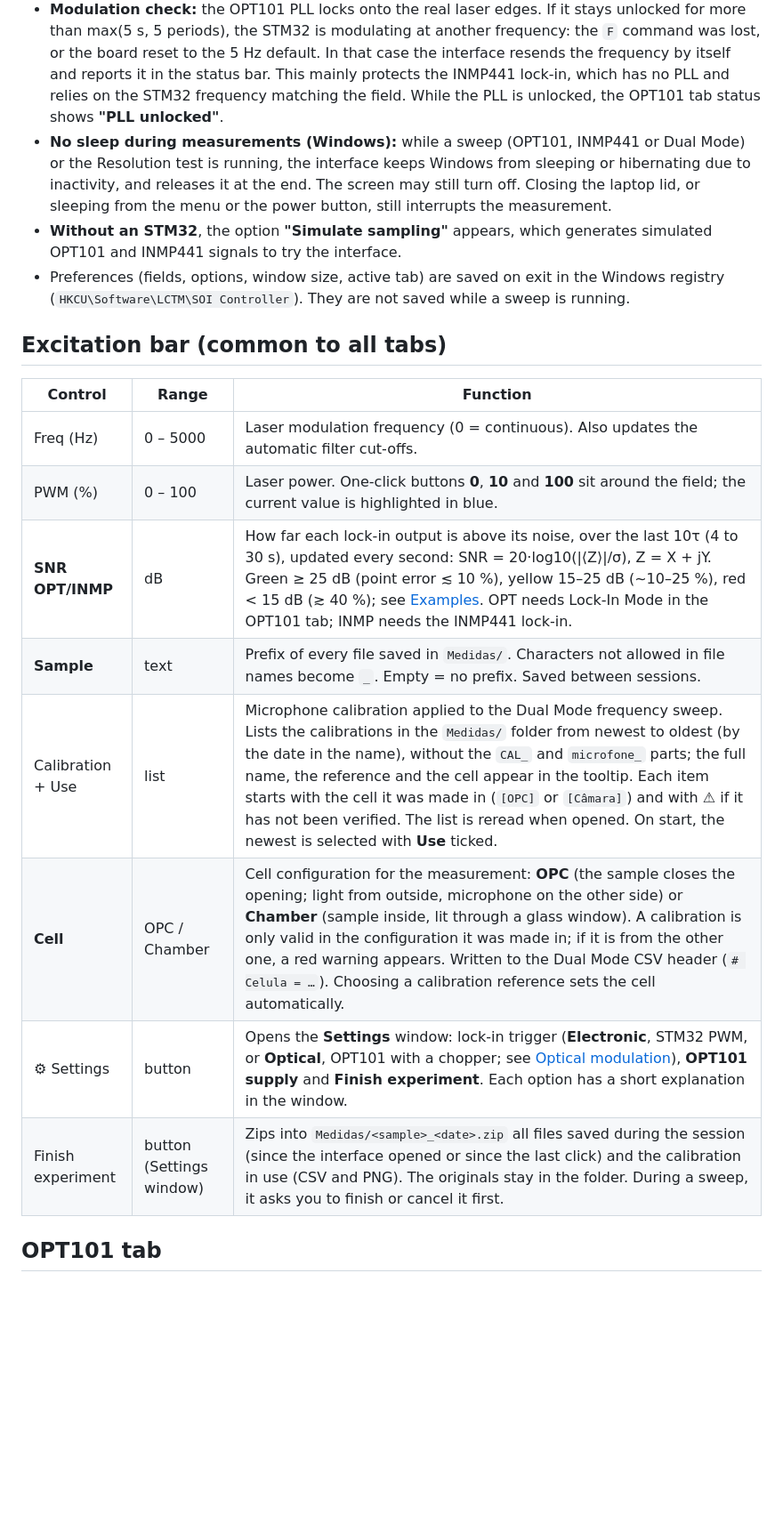
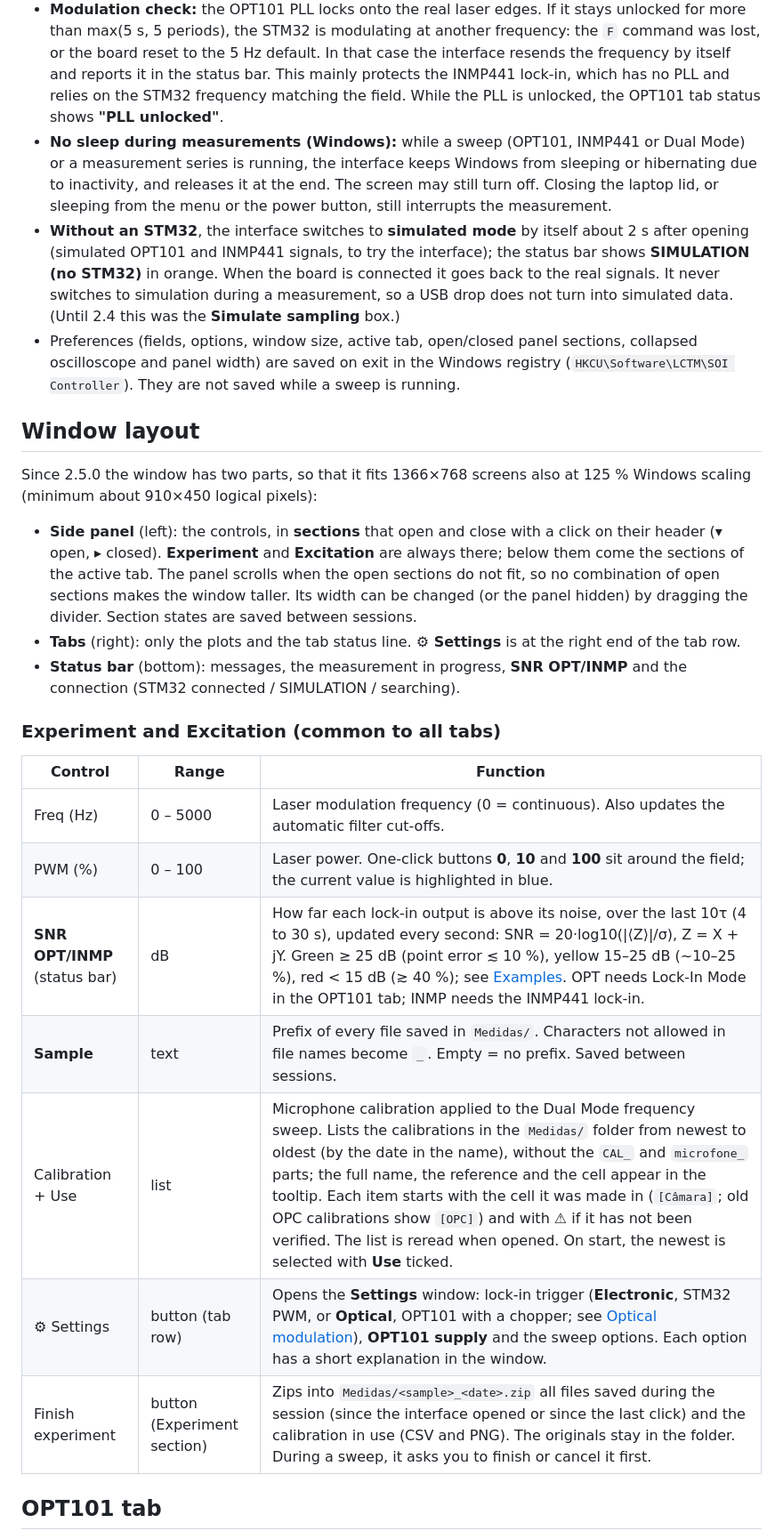
Before and after one commit to mbelancon/SOI, a Markdown page: docs/04_Interface.md, the part around one of its changes. Shown at 89% size. GitHub-like rendering; blank space fills up the shorter version.

```diff
--- a/docs/04_Interface.md
+++ b/docs/04_Interface.md
@@ -43,22 +43,34 @@ The spec ([`packaging/soi_controller.spec`](../packaging/soi_controller.spec)) l
 - If the connection drops, the interface **tries to reconnect every 3 s** and resends the current frequency and PWM.
 - Serial reading runs in a separate thread (or process): no byte is lost if the interface lags.
 - **Modulation check:** the OPT101 PLL locks onto the real laser edges. If it stays unlocked for more than max(5 s, 5 periods), the STM32 is modulating at another frequency: the `F` command was lost, or the board reset to the 5 Hz default. In that case the interface resends the frequency by itself and reports it in the status bar. This mainly protects the INMP441 lock-in, which has no PLL and relies on the STM32 frequency matching the field. While the PLL is unlocked, the OPT101 tab status shows **"PLL unlocked"**.
-- **No sleep during measurements (Windows):** while a sweep (OPT101, INMP441 or Dual Mode) or the Resolution test is running, the interface keeps Windows from sleeping or hibernating due to inactivity, and releases it at the end. The screen may still turn off. Closing the laptop lid, or sleeping from the menu or the power button, still interrupts the measurement.
-- **Without an STM32**, the option **"Simulate sampling"** appears, which generates simulated OPT101 and INMP441 signals to try the interface.
-- Preferences (fields, options, window size, active tab) are saved on exit in the Windows registry (`HKCU\Software\LCTM\SOI Controller`). They are not saved while a sweep is running.
+- **No sleep during measurements (Windows):** while a sweep (OPT101, INMP441 or Dual Mode) or a measurement series is running, the interface keeps Windows from sleeping or hibernating due to inactivity, and releases it at the end. The screen may still turn off. Closing the laptop lid, or sleeping from the menu or the power button, still interrupts the measurement.
+- **Without an STM32**, the interface switches to **simulated mode** by itself about 2 s after opening (simulated OPT101 and INMP441 signals, to try the interface); the status bar shows **SIMULATION (no STM32)** in orange. When the board is connected it goes back to the real signals. It never switches to simulation during a measurement, so a USB drop does not turn into simulated data. (Until 2.4 this was the **Simulate sampling** box.)
+- Preferences (fields, options, window size, active tab, open/closed panel sections, collapsed oscilloscope and panel width) are saved on exit in the Windows registry (`HKCU\Software\LCTM\SOI Controller`). They are not saved while a sweep is running.
 
-## Excitation bar (common to all tabs)
+## Window layout
+
+Since 2.5.0 the window has two parts, so that it fits 1366×768 screens also at 125 % Windows scaling (minimum about
+910×450 logical pixels):
+
+- **Side panel** (left): the controls, in **sections** that open and close with a click on their header (▾ open,
+  ▸ closed). **Experiment** and **Excitation** are always there; below them come the sections of the active tab. The
+  panel scrolls when the open sections do not fit, so no combination of open sections makes the window taller. Its
+  width can be changed (or the panel hidden) by dragging the divider. Section states are saved between sessions.
+- **Tabs** (right): only the plots and the tab status line. **⚙ Settings** is at the right end of the tab row.
+- **Status bar** (bottom): messages, the measurement in progress, **SNR OPT/INMP** and the connection
+  (STM32 connected / SIMULATION / searching).
+
+### Experiment and Excitation (common to all tabs)
 
 | Control | Range | Function |
 |---|---|---|
 | Freq (Hz) | 0 – 5000 | Laser modulation frequency (0 = continuous). Also updates the automatic filter cut-offs. |
 | PWM (%) | 0 – 100 | Laser power. One-click buttons **0**, **10** and **100** sit around the field; the current value is highlighted in blue. |
-| **SNR OPT/INMP** | dB | How far each lock-in output is above its noise, over the last 10τ (4 to 30 s), updated every second: SNR = 20·log10(\|⟨Z⟩\|/σ), Z = X + jY. Green ≥ 25 dB (point error ≲ 10 %), yellow 15–25 dB (~10–25 %), red < 15 dB (≳ 40 %); see [Examples](08_Measurement_Examples.md#how-good-is-a-point-snr). OPT needs Lock-In Mode in the OPT101 tab; INMP needs the INMP441 lock-in. |
+| **SNR OPT/INMP** (status bar) | dB | How far each lock-in output is above its noise, over the last 10τ (4 to 30 s), updated every second: SNR = 20·log10(\|⟨Z⟩\|/σ), Z = X + jY. Green ≥ 25 dB (point error ≲ 10 %), yellow 15–25 dB (~10–25 %), red < 15 dB (≳ 40 %); see [Examples](08_Measurement_Examples.md#how-good-is-a-point-snr). OPT needs Lock-In Mode in the OPT101 tab; INMP needs the INMP441 lock-in. |
 | **Sample** | text | Prefix of every file saved in `Medidas/`. Characters not allowed in file names become `_`. Empty = no prefix. Saved between sessions. |
-| Calibration + Use | list | Microphone calibration applied to the Dual Mode frequency sweep. Lists the calibrations in the `Medidas/` folder from newest to oldest (by the date in the name), without the `CAL_` and `microfone_` parts; the full name, the reference and the cell appear in the tooltip. Each item starts with the cell it was made in (`[OPC]` or `[Câmara]`) and with ⚠ if it has not been verified. The list is reread when opened. On start, the newest is selected with **Use** ticked. |
-| **Cell** | OPC / Chamber | Cell configuration for the measurement: **OPC** (the sample closes the opening; light from outside, microphone on the other side) or **Chamber** (sample inside, lit through a glass window). A calibration is only valid in the configuration it was made in; if it is from the other one, a red warning appears. Written to the Dual Mode CSV header (`# Celula = …`). Choosing a calibration reference sets the cell automatically. |
-| ⚙ Settings | button | Opens the **Settings** window: lock-in trigger (**Electronic**, STM32 PWM, or **Optical**, OPT101 with a chopper; see [Optical modulation](#optical-modulation-chopper)), **OPT101 supply** and **Finish experiment**. Each option has a short explanation in the window. |
-| Finish experiment | button (Settings window) | Zips into `Medidas/<sample>_<date>.zip` all files saved during the session (since the interface opened or since the last click) and the calibration in use (CSV and PNG). The originals stay in the folder. During a sweep, it asks you to finish or cancel it first. |
+| Calibration + Use | list | Microphone calibration applied to the Dual Mode frequency sweep. Lists the calibrations in the `Medidas/` folder from newest to oldest (by the date in the name), without the `CAL_` and `microfone_` parts; the full name, the reference and the cell appear in the tooltip. Each item starts with the cell it was made in (`[Câmara]`; old OPC calibrations show `[OPC]`) and with ⚠ if it has not been verified. The list is reread when opened. On start, the newest is selected with **Use** ticked. |
+| ⚙ Settings | button (tab row) | Opens the **Settings** window: lock-in trigger (**Electronic**, STM32 PWM, or **Optical**, OPT101 with a chopper; see [Optical modulation](#optical-modulation-chopper)), **OPT101 supply** and the sweep options. Each option has a short explanation in the window. |
+| Finish experiment | button (Experiment section) | Zips into `Medidas/<sample>_<date>.zip` all files saved during the session (since the interface opened or since the last click) and the calibration in use (CSV and PNG). The originals stay in the folder. During a sweep, it asks you to finish or cancel it first. |
 
 ## OPT101 tab
 
```
Also changed, not shown: other parts of docs/04_Interface.md (+28 -33 lines), CHANGELOG.md (+20 -0 lines), docs/images/interface_opt101.png, 12 other files.
